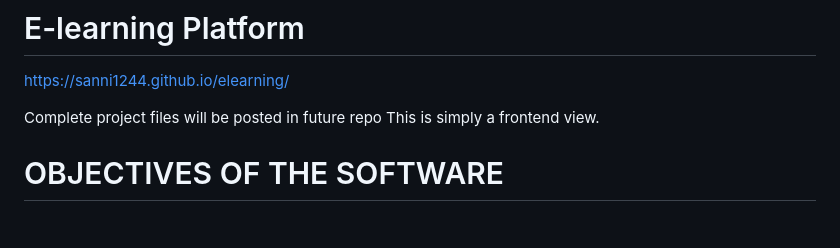
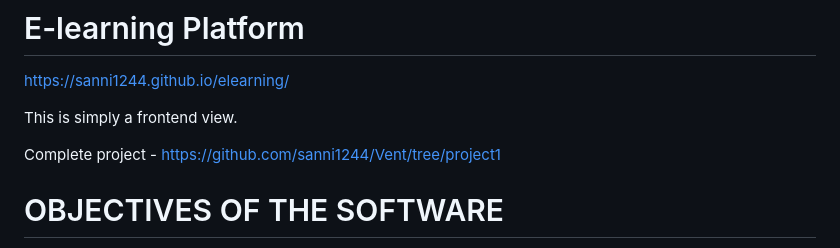
Before and after one commit to sanni1244/elearning, a Markdown page: README.md, the part around the change. GitHub-like rendering; blank space fills up the shorter version.

```diff
--- a/README.md
+++ b/README.md
@@ -2,9 +2,10 @@
 
 https://sanni1244.github.io/elearning/
 
-Complete project files will be posted in future repo
 This is simply a frontend view.
 
+
+Complete project - https://github.com/sanni1244/Vent/tree/project1
 
 # OBJECTIVES OF THE SOFTWARE
 This software is an e-learning platform that was created to allow students gain easy access to materials. It is designed mainly for students of Lagos State University. It contains several materials and past questions to all the courses and it also contains quizzes for every course.
```
